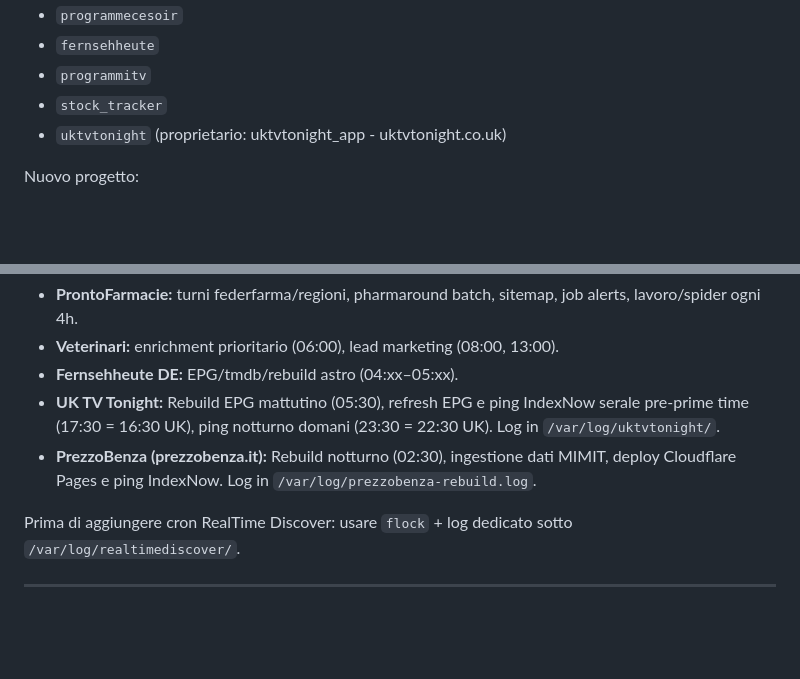
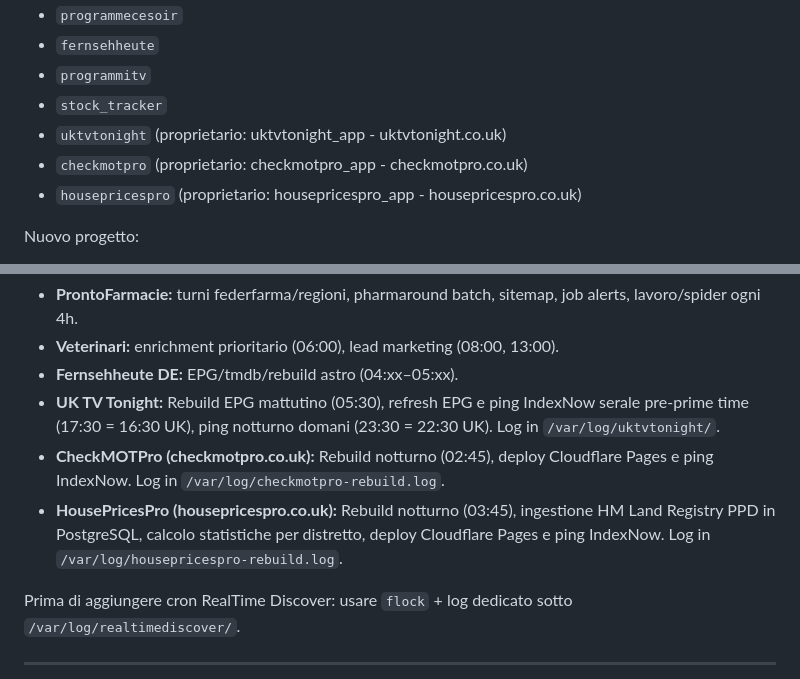
Before and after one commit to rovelati/housepricespro.co.uk, a Markdown page: CONTABO-SERVER-RULES.md, 2 parts joined by grey strips. Rendered like a GitHub page; blank space fills up the shorter version.

Commit message:
docs: update CONTABO-SERVER-RULES with housepricespro DB and crontab

```diff
--- a/CONTABO-SERVER-RULES.md
+++ b/CONTABO-SERVER-RULES.md
@@ -117,6 +117,8 @@ Database rilevati (non eliminare):
 - `programmitv`
 - `stock_tracker`
 - `uktvtonight` (proprietario: uktvtonight_app - uktvtonight.co.uk)
+- `checkmotpro` (proprietario: checkmotpro_app - checkmotpro.co.uk)
+- `housepricespro` (proprietario: housepricespro_app - housepricespro.co.uk)
 
 Nuovo progetto:
 
@@ -147,7 +149,8 @@ Gruppi principali (non disabilitare senza capire l’impatto):
 - **Veterinari:** enrichment prioritario (06:00), lead marketing (08:00, 13:00).
 - **Fernsehheute DE:** EPG/tmdb/rebuild astro (04:xx–05:xx).
 - **UK TV Tonight:** Rebuild EPG mattutino (05:30), refresh EPG e ping IndexNow serale pre-prime time (17:30 = 16:30 UK), ping notturno domani (23:30 = 22:30 UK). Log in `/var/log/uktvtonight/`.
-- **PrezzoBenza (prezzobenza.it):** Rebuild notturno (02:30), ingestione dati MIMIT, deploy Cloudflare Pages e ping IndexNow. Log in `/var/log/prezzobenza-rebuild.log`.
+- **CheckMOTPro (checkmotpro.co.uk):** Rebuild notturno (02:45), deploy Cloudflare Pages e ping IndexNow. Log in `/var/log/checkmotpro-rebuild.log`.
+- **HousePricesPro (housepricespro.co.uk):** Rebuild notturno (03:45), ingestione HM Land Registry PPD in PostgreSQL, calcolo statistiche per distretto, deploy Cloudflare Pages e ping IndexNow. Log in `/var/log/housepricespro-rebuild.log`.
 
 Prima di aggiungere cron RealTime Discover: usare `flock` + log dedicato sotto `/var/log/realtimediscover/`.
 
```
